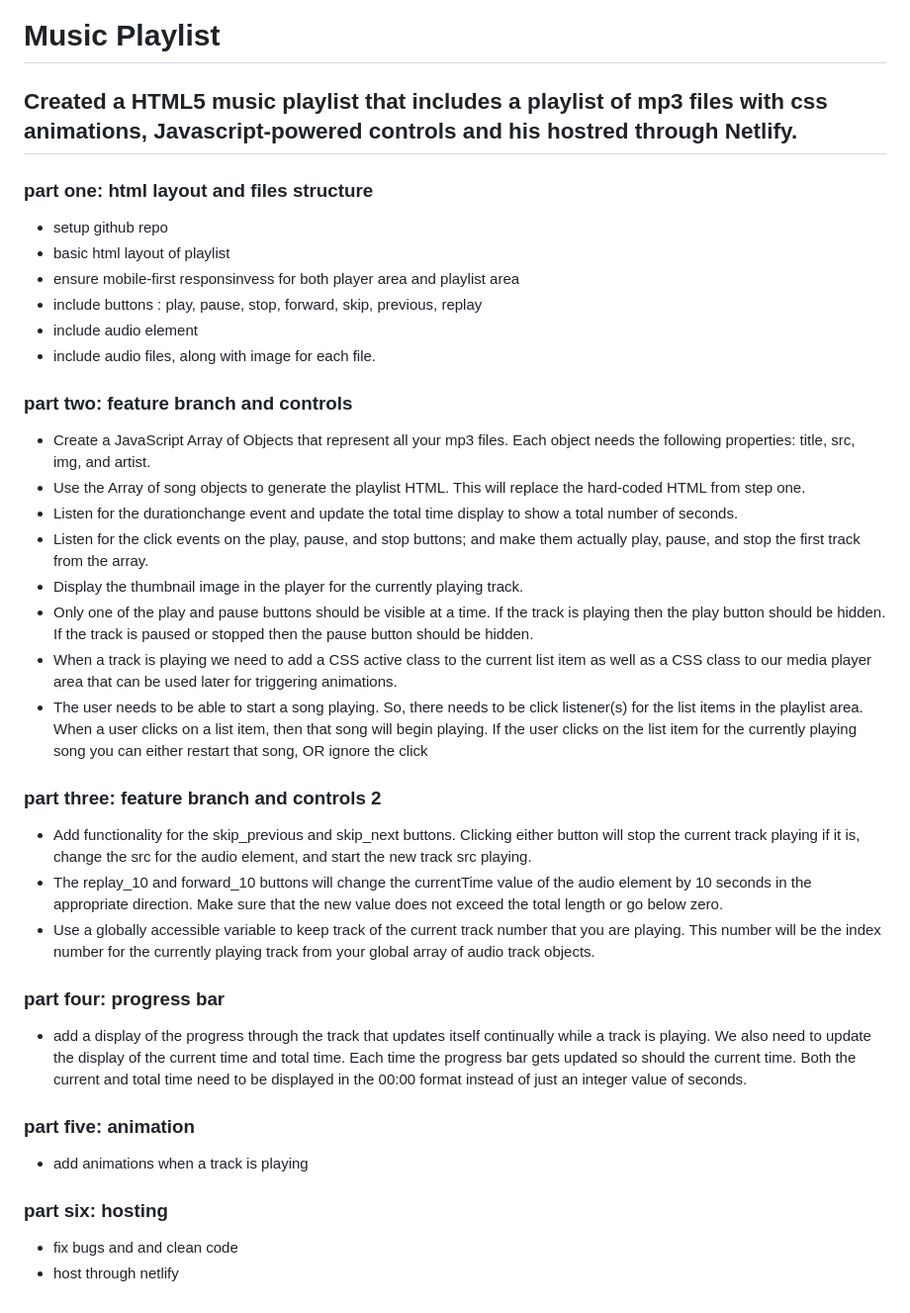
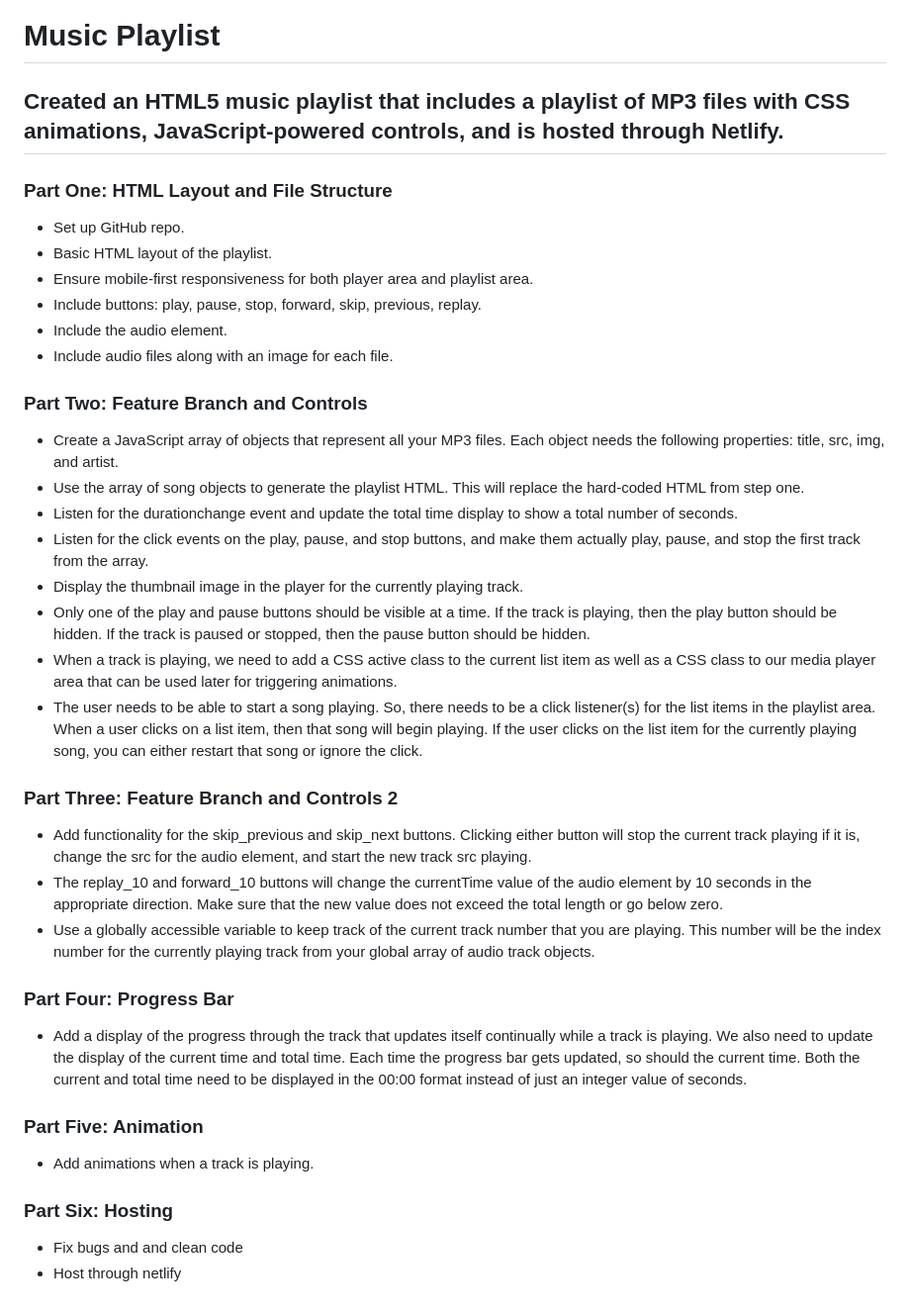
Before and after one commit to Fara0197/media-hybrid, a Markdown page: README.md, the part around the change. Shown at 99% size. Rendered like a GitHub page.

```diff
--- a/README.md
+++ b/README.md
@@ -1,38 +1,38 @@
 # Music Playlist
 
-## Created a HTML5 music playlist that includes a playlist of mp3 files with css animations, Javascript-powered controls and his hostred through Netlify.
+## Created an HTML5 music playlist that includes a playlist of MP3 files with CSS animations, JavaScript-powered controls, and is hosted through Netlify.
 
-### part one: html layout and files structure
+### Part One: HTML Layout and File Structure
 
-* setup github repo
-* basic html layout of playlist
-* ensure mobile-first responsinvess for both player area and playlist area
-* include buttons : play, pause, stop, forward, skip, previous, replay
-* include audio element
-* include audio files, along with image for each file.
+* Set up GitHub repo.
+* Basic HTML layout of the playlist.
+* Ensure mobile-first responsiveness for both player area and playlist area.
+* Include buttons: play, pause, stop, forward, skip, previous, replay.
+* Include the audio element.
+* Include audio files along with an image for each file.
 
-### part two: feature branch and controls
+### Part Two: Feature Branch and Controls
 
-* Create a JavaScript Array of Objects that represent all your mp3 files. Each object needs the following properties: title, src, img, and artist.
-* Use the Array of song objects to generate the playlist HTML. This will replace the hard-coded HTML from step one.
+* Create a JavaScript array of objects that represent all your MP3 files. Each object needs the following properties: title, src, img, and artist.
+* Use the array of song objects to generate the playlist HTML. This will replace the hard-coded HTML from step one.
 * Listen for the durationchange event and update the total time display to show a total number of seconds.
-* Listen for the click events on the play, pause, and stop buttons; and make them actually play, pause, and stop the first track from the array.
+* Listen for the click events on the play, pause, and stop buttons, and make them actually play, pause, and stop the first track from the array.
 * Display the thumbnail image in the player for the currently playing track.
-* Only one of the play and pause buttons should be visible at a time. If the track is playing then the play button should be hidden. If the track is paused or stopped then the pause button should be hidden.
-* When a track is playing we need to add a CSS active class to the current list item as well as a CSS class to our media player area that can be used later for triggering animations.
-* The user needs to be able to start a song playing. So, there needs to be click listener(s) for the list items in the playlist area. When a user clicks on a list item, then that song will begin playing. If the user clicks on the list item for the currently playing song you can either restart that song, OR ignore the click
+* Only one of the play and pause buttons should be visible at a time. If the track is playing, then the play button should be hidden. If the track is paused or stopped, then the pause button should be hidden.
+* When a track is playing, we need to add a CSS active class to the current list item as well as a CSS class to our media player area that can be used later for triggering animations.
+* The user needs to be able to start a song playing. So, there needs to be a click listener(s) for the list items in the playlist area. When a user clicks on a list item, then that song will begin playing. If the user clicks on the list item for the currently playing song, you can either restart that song or ignore the click.
 
-### part three: feature branch and controls 2
+### Part Three: Feature Branch and Controls 2
 * Add functionality for the skip_previous and skip_next buttons. Clicking either button will stop the current track playing if it is, change the src for the audio element, and start the new track src playing.
 * The replay_10 and forward_10 buttons will change the currentTime value of the audio element by 10 seconds in the appropriate direction. Make sure that the new value does not exceed the total length or go below zero.
 * Use a globally accessible variable to keep track of the current track number that you are playing. This number will be the index number for the currently playing track from your global array of audio track objects.
 
-### part four: progress bar
-* add a display of the progress through the track that updates itself continually while a track is playing. We also need to update the display of the current time and total time. Each time the progress bar gets updated so should the current time. Both the current and total time need to be displayed in the 00:00 format instead of just an integer value of seconds.
+### Part Four: Progress Bar
+* Add a display of the progress through the track that updates itself continually while a track is playing. We also need to update the display of the current time and total time. Each time the progress bar gets updated, so should the current time. Both the current and total time need to be displayed in the 00:00 format instead of just an integer value of seconds.
 
-### part five: animation
-* add animations when a track is playing
+### Part Five: Animation
+* Add animations when a track is playing.
 
-### part six: hosting
-* fix bugs and and clean code
-* host through netlify
+### Part Six: Hosting
+* Fix bugs and and clean code
+* Host through netlify
```
